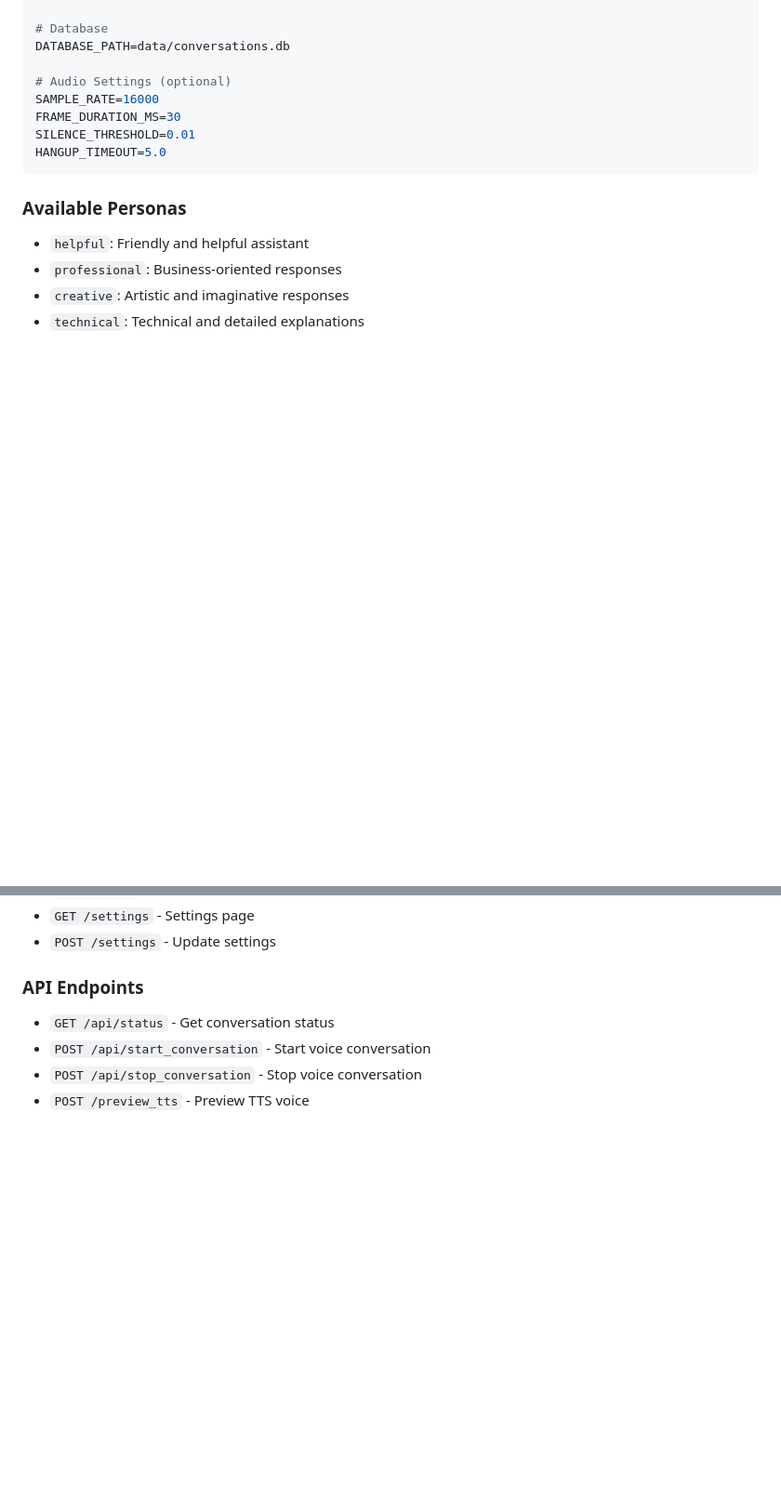
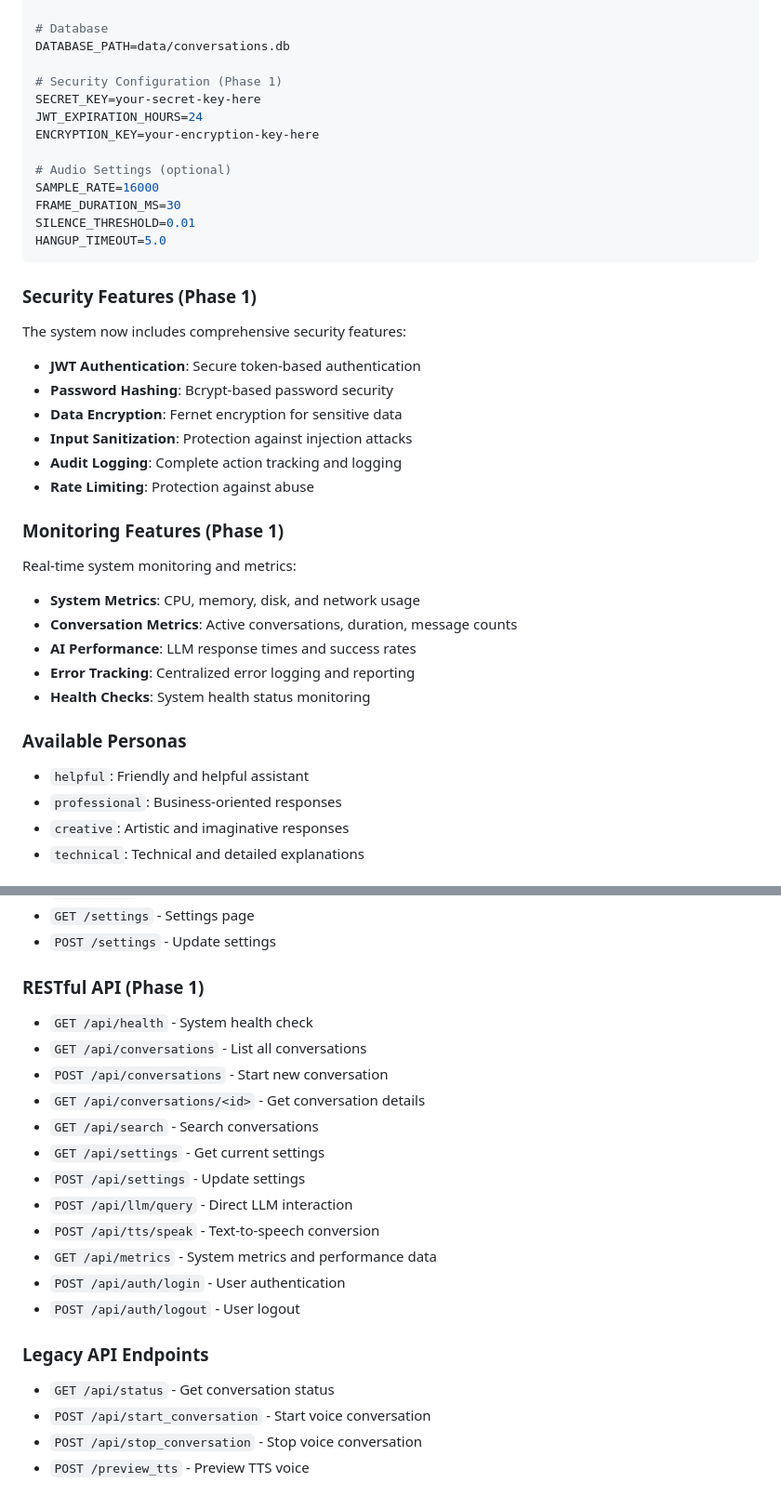
Before and after one commit to chartmann1590/AI-Call-Bot, a Markdown page: docs/README.md, 2 parts joined by grey strips. Shown at 93% size. GitHub-like rendering; blank space fills up the shorter version.

````diff
--- a/docs/README.md
+++ b/docs/README.md
@@ -130,12 +136,38 @@ FLASK_DEBUG=False
 # Database
 DATABASE_PATH=data/conversations.db
 
+# Security Configuration (Phase 1)
+SECRET_KEY=your-secret-key-here
+JWT_EXPIRATION_HOURS=24
+ENCRYPTION_KEY=your-encryption-key-here
+
 # Audio Settings (optional)
 SAMPLE_RATE=16000
 FRAME_DURATION_MS=30
 SILENCE_THRESHOLD=0.01
 HANGUP_TIMEOUT=5.0
 ```
+
+### Security Features (Phase 1)
+
+The system now includes comprehensive security features:
+
+- **JWT Authentication**: Secure token-based authentication
+- **Password Hashing**: Bcrypt-based password security
+- **Data Encryption**: Fernet encryption for sensitive data
+- **Input Sanitization**: Protection against injection attacks
+- **Audit Logging**: Complete action tracking and logging
+- **Rate Limiting**: Protection against abuse
+
+### Monitoring Features (Phase 1)
+
+Real-time system monitoring and metrics:
+
+- **System Metrics**: CPU, memory, disk, and network usage
+- **Conversation Metrics**: Active conversations, duration, message counts
+- **AI Performance**: LLM response times and success rates
+- **Error Tracking**: Centralized error logging and reporting
+- **Health Checks**: System health status monitoring
 
 ### Available Personas
 
@@ -160,7 +192,21 @@ The system supports various Edge TTS voices. Popular options:
 - `GET /settings` - Settings page
 - `POST /settings` - Update settings
 
-### API Endpoints
+### RESTful API (Phase 1)
+- `GET /api/health` - System health check
+- `GET /api/conversations` - List all conversations
+- `POST /api/conversations` - Start new conversation
+- `GET /api/conversations/<id>` - Get conversation details
+- `GET /api/search` - Search conversations
+- `GET /api/settings` - Get current settings
+- `POST /api/settings` - Update settings
+- `POST /api/llm/query` - Direct LLM interaction
+- `POST /api/tts/speak` - Text-to-speech conversion
+- `GET /api/metrics` - System metrics and performance data
+- `POST /api/auth/login` - User authentication
+- `POST /api/auth/logout` - User logout
+
+### Legacy API Endpoints
 - `GET /api/status` - Get conversation status
 - `POST /api/start_conversation` - Start voice conversation
 - `POST /api/stop_conversation` - Stop voice conversation
````
Also changed, not shown: other parts of docs/README.md (+10 -1 lines), docs/PROJECT_STRUCTURE.md (+28 -0 lines).
